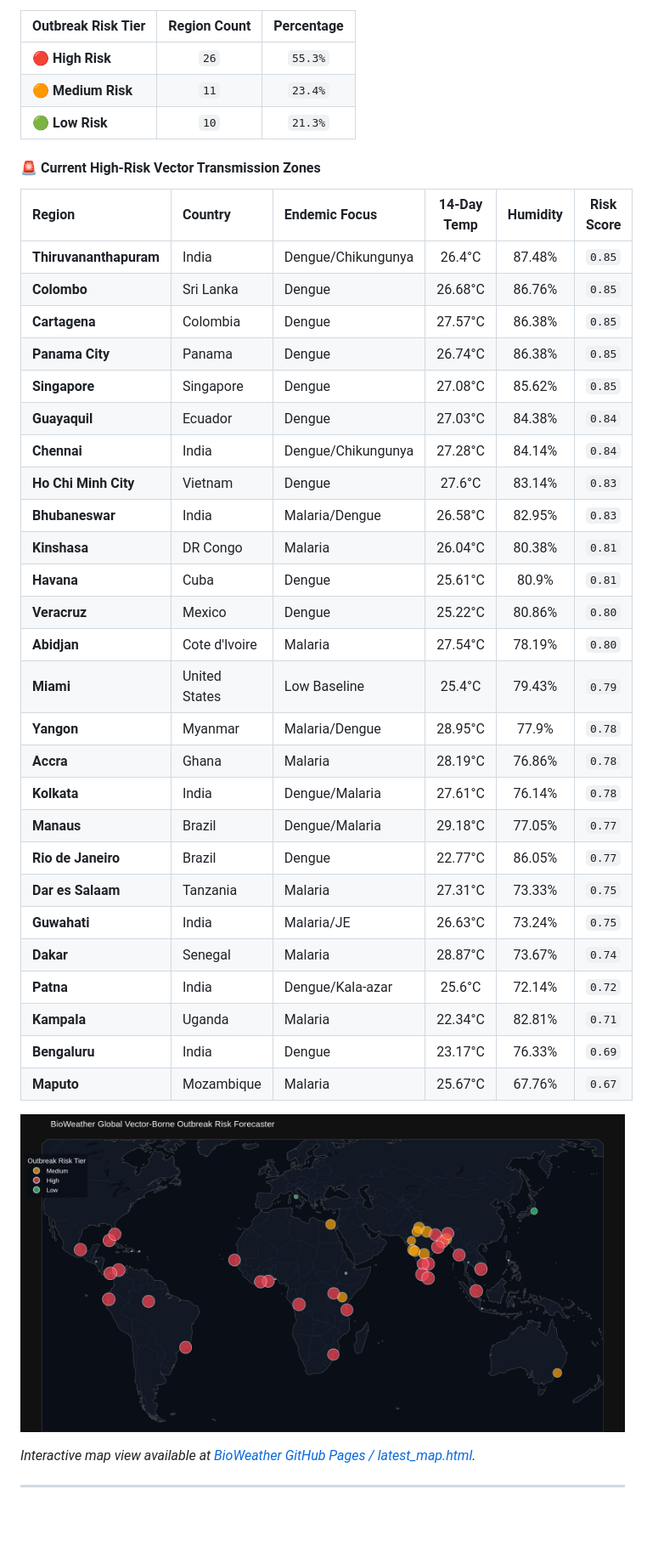
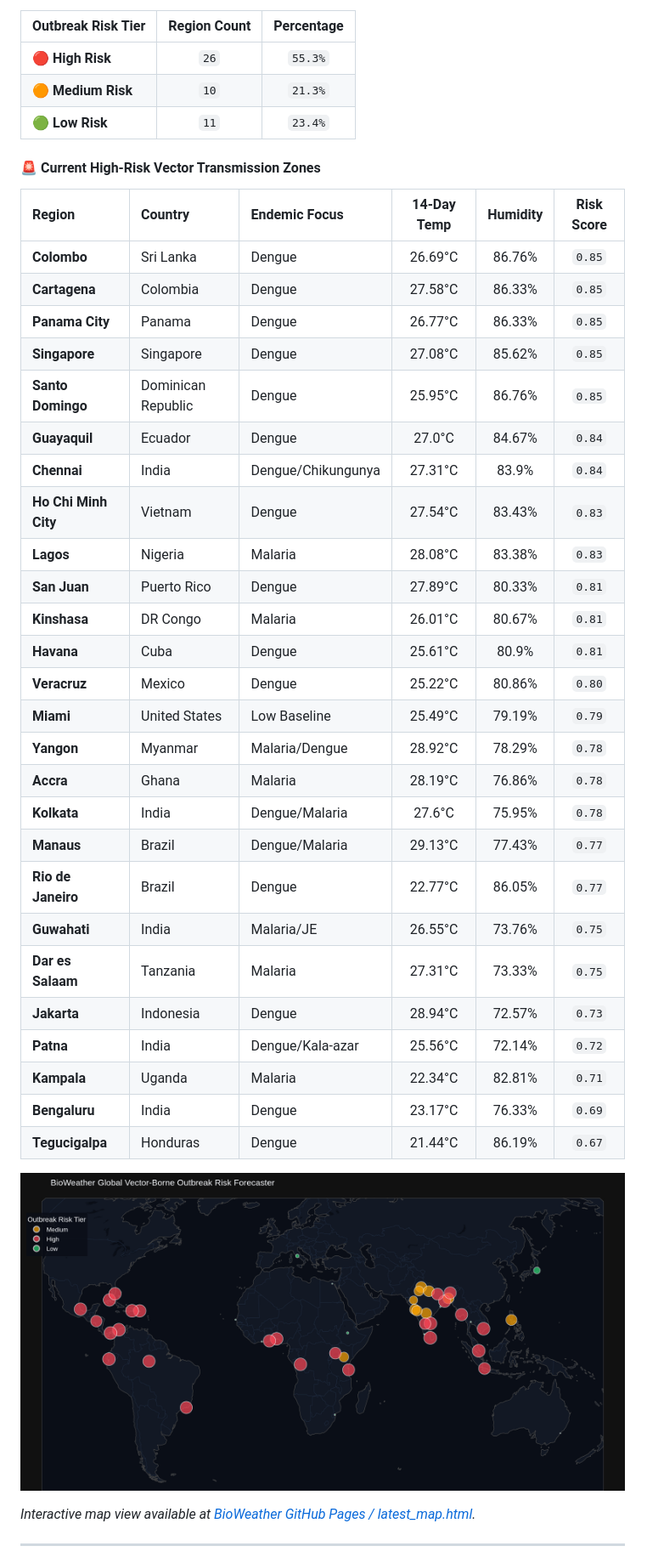
Before and after one commit to Rohith-888-destroyer/BioWeather, a Markdown page: README.md, the part around one of its changes. Shown at 85% size. Drawn GitHub-style; pictures changed too: docs/latest_map.png; blank space fills up the shorter version.

Commit message:
chore(auto): update hourly 24/7 BioWeather real-time forecast telemetry [skip ci]

```diff
--- a/README.md
+++ b/README.md
@@ -23,39 +23,39 @@ Every hour, a scheduled **GitHub Action** automatically pulls fresh global clima
 | Outbreak Risk Tier | Region Count | Percentage |
 | :--- | :---: | :---: |
 | 🔴 **High Risk** | `26` | `55.3%` |
-| 🟠 **Medium Risk** | `11` | `23.4%` |
-| 🟢 **Low Risk** | `10` | `21.3%` |
+| 🟠 **Medium Risk** | `10` | `21.3%` |
+| 🟢 **Low Risk** | `11` | `23.4%` |
 
 #### 🚨 Current High-Risk Vector Transmission Zones
 
 | Region | Country | Endemic Focus | 14-Day Temp | Humidity | Risk Score |
 | :--- | :--- | :--- | :---: | :---: | :---: |
-| **Thiruvananthapuram** | India | Dengue/Chikungunya | 26.4°C | 87.48% | `0.85` |
-| **Colombo** | Sri Lanka | Dengue | 26.68°C | 86.76% | `0.85` |
-| **Cartagena** | Colombia | Dengue | 27.57°C | 86.38% | `0.85` |
-| **Panama City** | Panama | Dengue | 26.74°C | 86.38% | `0.85` |
+| **Colombo** | Sri Lanka | Dengue | 26.69°C | 86.76% | `0.85` |
+| **Cartagena** | Colombia | Dengue | 27.58°C | 86.33% | `0.85` |
+| **Panama City** | Panama | Dengue | 26.77°C | 86.33% | `0.85` |
 | **Singapore** | Singapore | Dengue | 27.08°C | 85.62% | `0.85` |
-| **Guayaquil** | Ecuador | Dengue | 27.03°C | 84.38% | `0.84` |
-| **Chennai** | India | Dengue/Chikungunya | 27.28°C | 84.14% | `0.84` |
-| **Ho Chi Minh City** | Vietnam | Dengue | 27.6°C | 83.14% | `0.83` |
-| **Bhubaneswar** | India | Malaria/Dengue | 26.58°C | 82.95% | `0.83` |
-| **Kinshasa** | DR Congo | Malaria | 26.04°C | 80.38% | `0.81` |
+| **Santo Domingo** | Dominican Republic | Dengue | 25.95°C | 86.76% | `0.85` |
+| **Guayaquil** | Ecuador | Dengue | 27.0°C | 84.67% | `0.84` |
+| **Chennai** | India | Dengue/Chikungunya | 27.31°C | 83.9% | `0.84` |
+| **Ho Chi Minh City** | Vietnam | Dengue | 27.54°C | 83.43% | `0.83` |
+| **Lagos** | Nigeria | Malaria | 28.08°C | 83.38% | `0.83` |
+| **San Juan** | Puerto Rico | Dengue | 27.89°C | 80.33% | `0.81` |
+| **Kinshasa** | DR Congo | Malaria | 26.01°C | 80.67% | `0.81` |
 | **Havana** | Cuba | Dengue | 25.61°C | 80.9% | `0.81` |
 | **Veracruz** | Mexico | Dengue | 25.22°C | 80.86% | `0.80` |
-| **Abidjan** | Cote d'Ivoire | Malaria | 27.54°C | 78.19% | `0.80` |
-| **Miami** | United States | Low Baseline | 25.4°C | 79.43% | `0.79` |
-| **Yangon** | Myanmar | Malaria/Dengue | 28.95°C | 77.9% | `0.78` |
+| **Miami** | United States | Low Baseline | 25.49°C | 79.19% | `0.79` |
+| **Yangon** | Myanmar | Malaria/Dengue | 28.92°C | 78.29% | `0.78` |
 | **Accra** | Ghana | Malaria | 28.19°C | 76.86% | `0.78` |
-| **Kolkata** | India | Dengue/Malaria | 27.61°C | 76.14% | `0.78` |
-| **Manaus** | Brazil | Dengue/Malaria | 29.18°C | 77.05% | `0.77` |
+| **Kolkata** | India | Dengue/Malaria | 27.6°C | 75.95% | `0.78` |
+| **Manaus** | Brazil | Dengue/Malaria | 29.13°C | 77.43% | `0.77` |
 | **Rio de Janeiro** | Brazil | Dengue | 22.77°C | 86.05% | `0.77` |
+| **Guwahati** | India | Malaria/JE | 26.55°C | 73.76% | `0.75` |
 | **Dar es Salaam** | Tanzania | Malaria | 27.31°C | 73.33% | `0.75` |
-| **Guwahati** | India | Malaria/JE | 26.63°C | 73.24% | `0.75` |
-| **Dakar** | Senegal | Malaria | 28.87°C | 73.67% | `0.74` |
-| **Patna** | India | Dengue/Kala-azar | 25.6°C | 72.14% | `0.72` |
+| **Jakarta** | Indonesia | Dengue | 28.94°C | 72.57% | `0.73` |
+| **Patna** | India | Dengue/Kala-azar | 25.56°C | 72.14% | `0.72` |
 | **Kampala** | Uganda | Malaria | 22.34°C | 82.81% | `0.71` |
 | **Bengaluru** | India | Dengue | 23.17°C | 76.33% | `0.69` |
-| **Maputo** | Mozambique | Malaria | 25.67°C | 67.76% | `0.67` |
+| **Tegucigalpa** | Honduras | Dengue | 21.44°C | 86.19% | `0.67` |
 
 ![BioWeather Global Outbreak Risk Map](docs/latest_map.png)
 
```
Also changed, not shown: other parts of README.md (+1 -1 lines), 7 other files.
